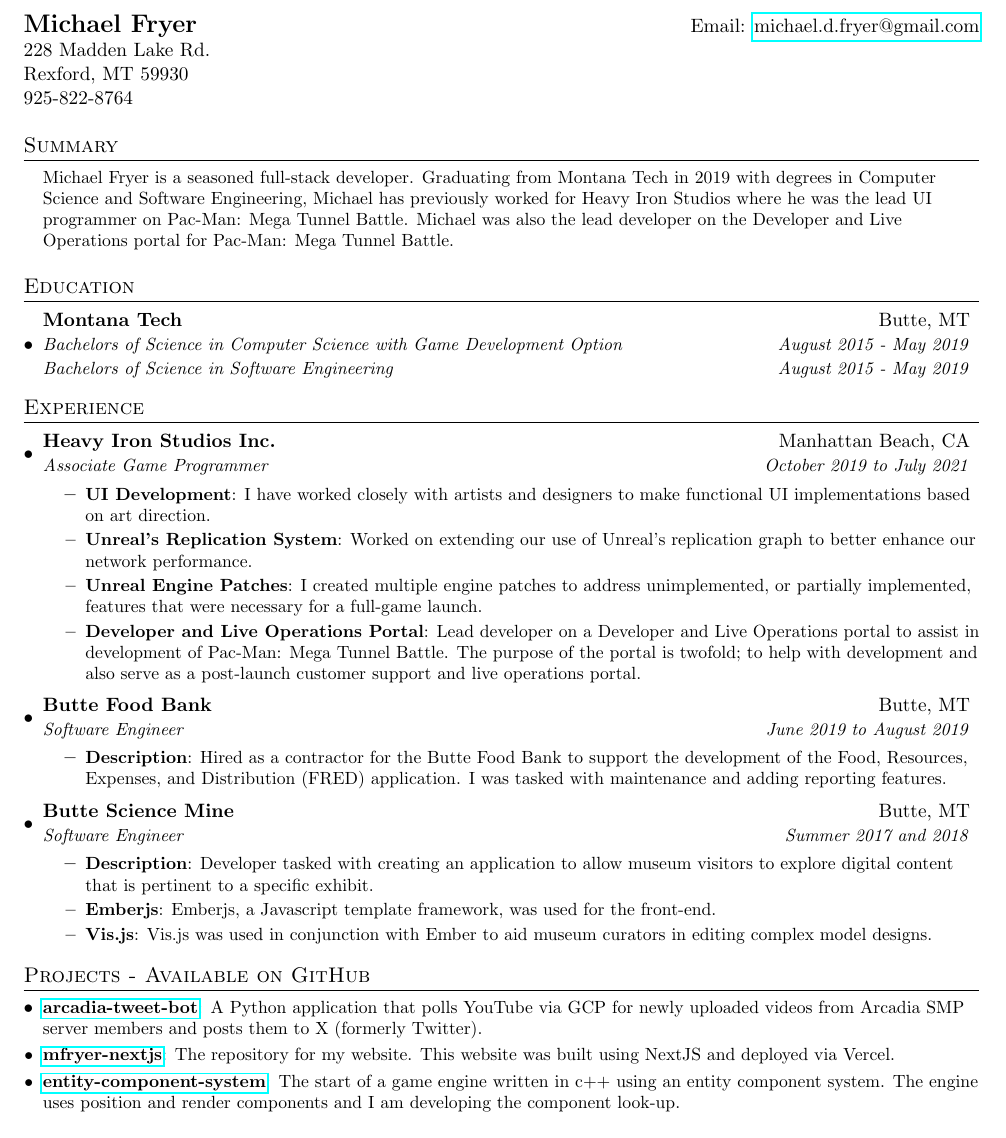
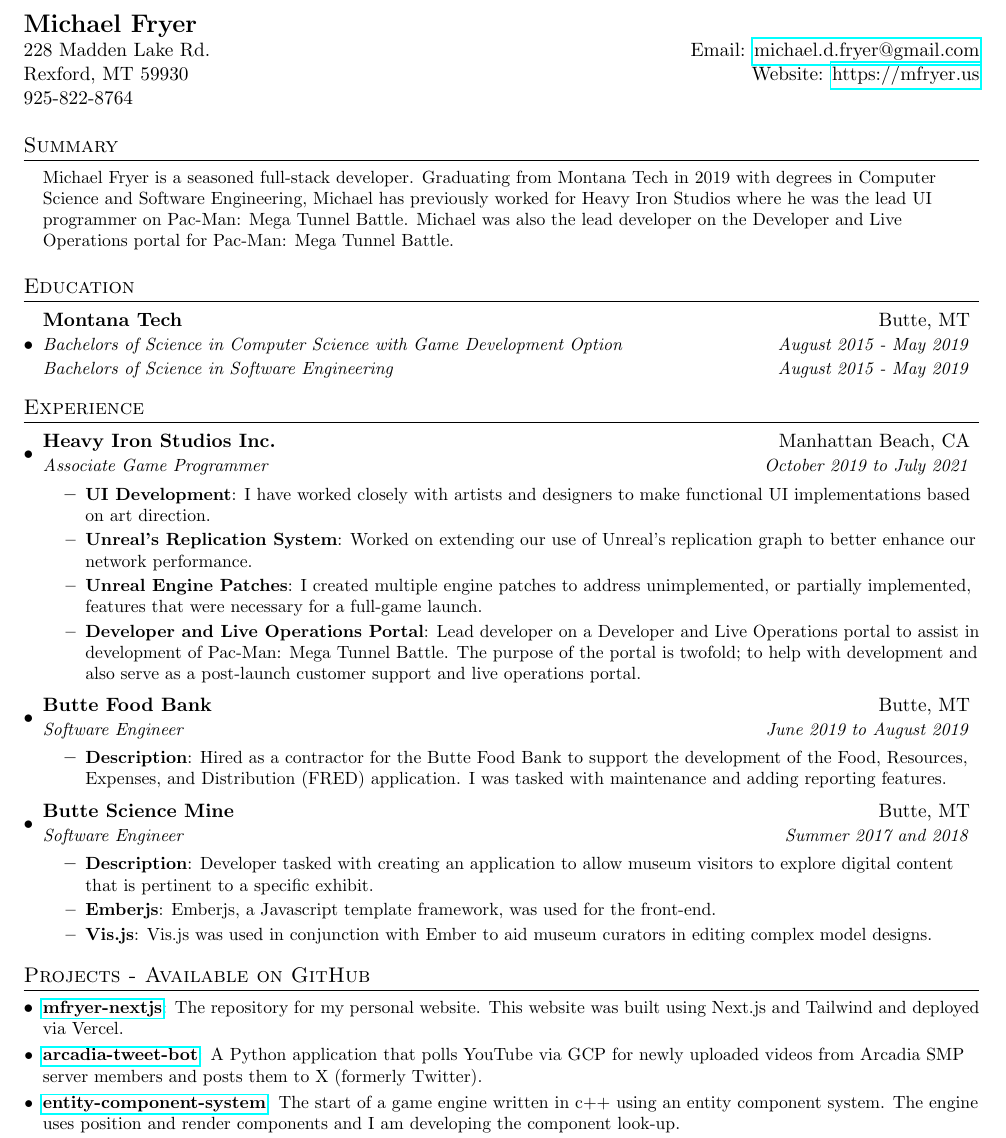
Before and after one commit to HumbleHominid/resume, a LaTeX CV (Resume/resume.tex, which reads Resume/projects/mfryer-nextjs.tex): part of the page, cut so that both start at the same text. Compiled offline with pdfLaTeX.

Commit message:
adding website back to resume

```diff
--- a/Resume/projects/mfryer-nextjs.tex
+++ b/Resume/projects/mfryer-nextjs.tex
@@ -1,3 +1,3 @@
 \input{projects/project_format.tex}
 
-\project{mfryer-nextjs}{The repository for my website. This website was built using NextJS and deployed via Vercel.}
+\project{mfryer-nextjs}{The repository for my personal website. This website was built using Next.js and Tailwind and deployed via Vercel.}
--- a/Resume/resume.tex
+++ b/Resume/resume.tex
@@ -52,10 +52,10 @@
 % -------
 % HEADING
 \begin{tabular*}{\textwidth}{l@{\extracolsep{\fill}}r}
-    \textbf{\Large Michael Fryer} & Email: \href{mailto:michael.d.fryer@gmail.com}{michael.d.fryer@gmail.com}\\
-    228 Madden Lake Rd.\\
-    Rexford, MT 59930\\
-    925-822-8764 & \\
+    \textbf{\Large Michael Fryer} & \\
+    228 Madden Lake Rd. & Email: \href{mailto:michael.d.fryer@gmail.com}{michael.d.fryer@gmail.com}\\
+    Rexford, MT 59930 & Website: \href{https://www.mfryer.us}{https://mfryer.us}\\
+    925-822-8764\\
 \end{tabular*}
 
 % -------
@@ -89,8 +89,8 @@
 % PROJECTS
 \section{Projects - Available on GitHub}
     \resumeSubHeadingListStart
+        \input{projects/mfryer-nextjs.tex}
         \input{projects/arcadia-tweet-bot.tex}
-        \input{projects/mfryer-nextjs.tex}
         \input{projects/entity-component-system.tex}
         \input{projects/pong.tex}
     \resumeSubHeadingListEnd
```
